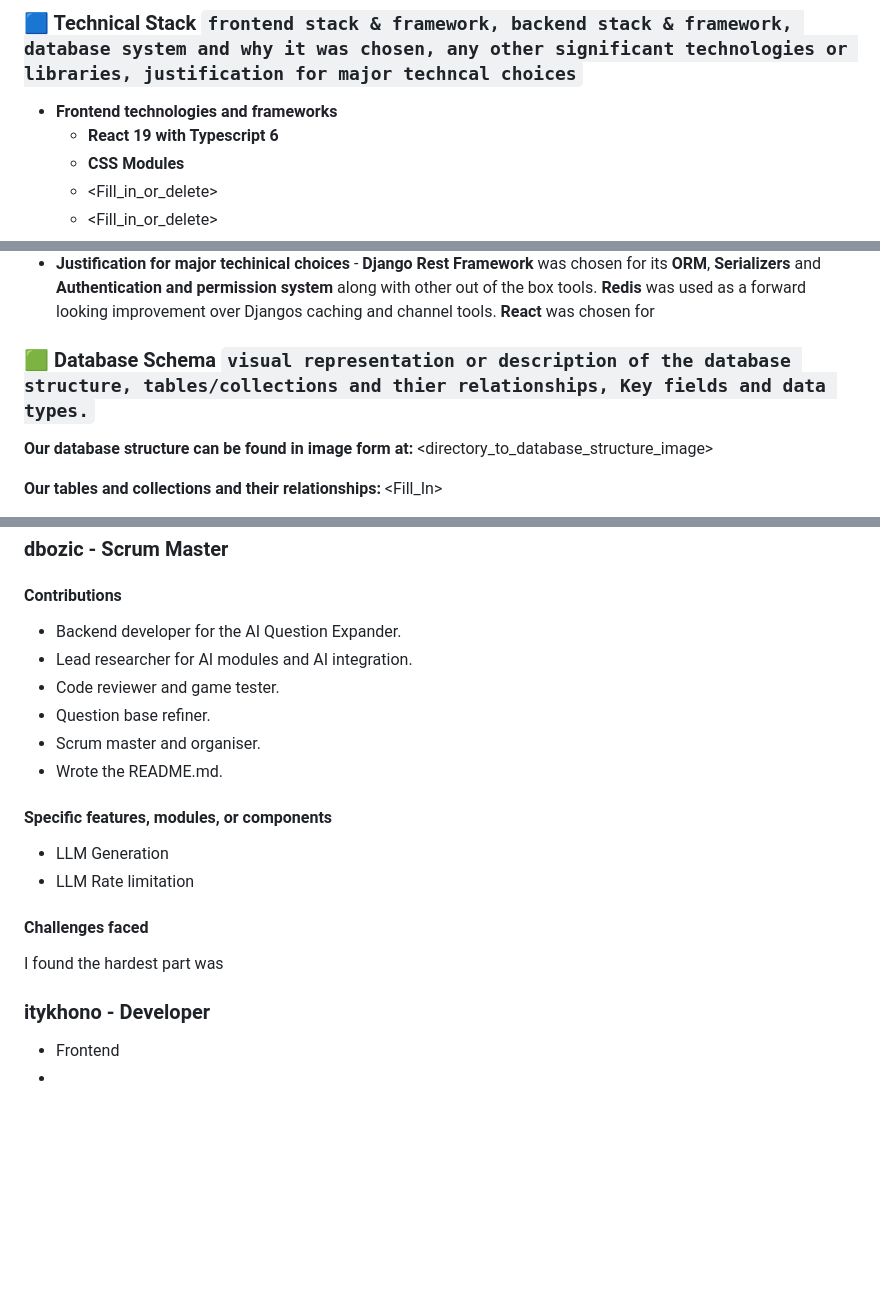
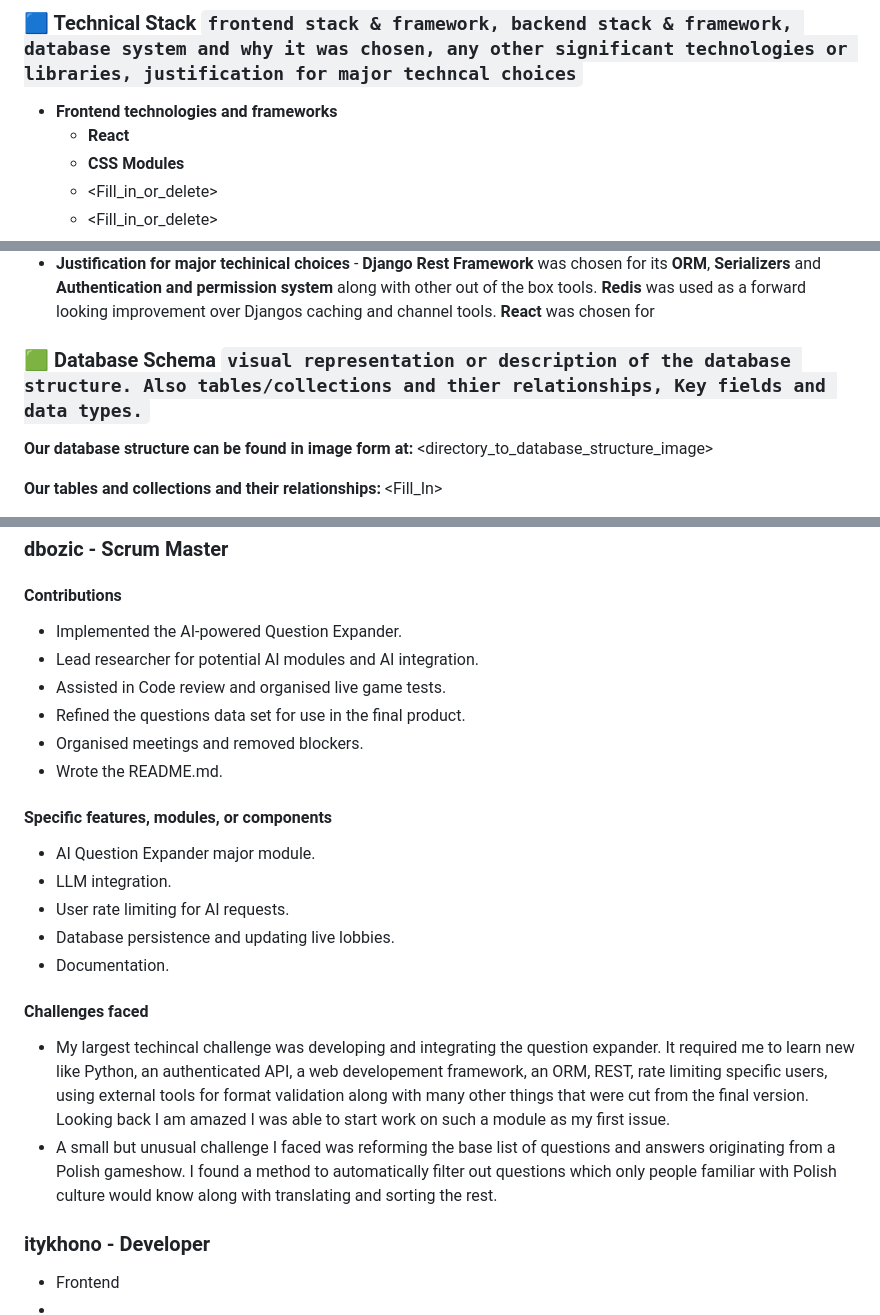
Before and after one commit to Jzackiewicz/42_ft_transcendence, a Markdown page: README.md, 3 parts joined by grey strips. GitHub-like rendering; blank space fills up the shorter version.

````diff
--- a/README.md
+++ b/README.md
@@ -130,7 +130,7 @@ You might want to do this if automatic migration is not working.
 
 ### 🟦 Technical Stack ```frontend stack & framework, backend stack & framework, database system and why it was chosen, any other significant technologies or libraries, justification for major techncal choices```
 - **Frontend technologies and frameworks**
-  - **React 19 with Typescript 6**
+  - **React**
   - **CSS Modules**
   - <Fill_in_or_delete> <ITYKHONO>
   - <Fill_in_or_delete> <MBUDKEVI>
@@ -149,7 +149,7 @@ You might want to do this if automatic migration is not working.
   - **<Maybe_Playwright>** - <MAMICHAL>
 - **Justification for major techinical choices** - **Django Rest Framework** was chosen for its **ORM**, **Serializers** and **Authentication and permission system** along with other out of the box tools. **Redis** was used as a forward looking improvement over Djangos caching and channel tools. **React** was chosen for <ITYKHONO>
 
-### 🟩 Database Schema ```visual representation or description of the database structure, tables/collections and thier relationships, Key fields and data types.```
+### 🟩 Database Schema ```visual representation or description of the database structure. Also tables/collections and thier relationships, Key fields and data types.```
 **Our database structure can be found in image form at:** <directory_to_database_structure_image> <MBUDKEVI>
 
 **Our tables and collections and their relationships:** <Fill_In> <MBUDKEVI>
@@ -302,18 +302,23 @@ You might want to do this if automatic migration is not working.
 
 ### dbozic - Scrum Master
 #### Contributions
-- Backend developer for the AI Question Expander.
-- Lead researcher for AI modules and AI integration.
-- Code reviewer and game tester.
-- Question base refiner.
-- Scrum master and organiser.
+- Implemented the AI-powered Question Expander.
+- Lead researcher for potential AI modules and AI integration.
+- Assisted in Code review and organised live game tests.
+- Refined the questions data set for use in the final product.
+- Organised meetings and removed blockers.
 - Wrote the README.md.
 #### Specific features, modules, or components
-- LLM Generation
-- LLM Rate limitation
+- AI Question Expander major module.
+- LLM integration.
+- User rate limiting for AI requests.
+- Database persistence and updating live lobbies.
+- Documentation.
 
 #### Challenges faced
-I found the hardest part was
+- My largest techincal challenge was developing and integrating the question expander. It required me to learn new  like Python, an authenticated API, a web developement framework, an ORM, REST, rate limiting specific users, using external tools for format validation along with many other things that were cut from the final version.
+<br> Looking back I am amazed I was able to start work on such a module as my first issue.
+- A small but unusual challenge I faced was reforming the base list of questions and answers originating from a Polish gameshow. I found a method to automatically filter out questions which only people familiar with Polish culture would know along with translating and sorting the rest.
 
 ### itykhono - Developer <ITYKHONO>
 - Frontend
````
Also changed, not shown: other parts of README.md (+4 -4 lines).
